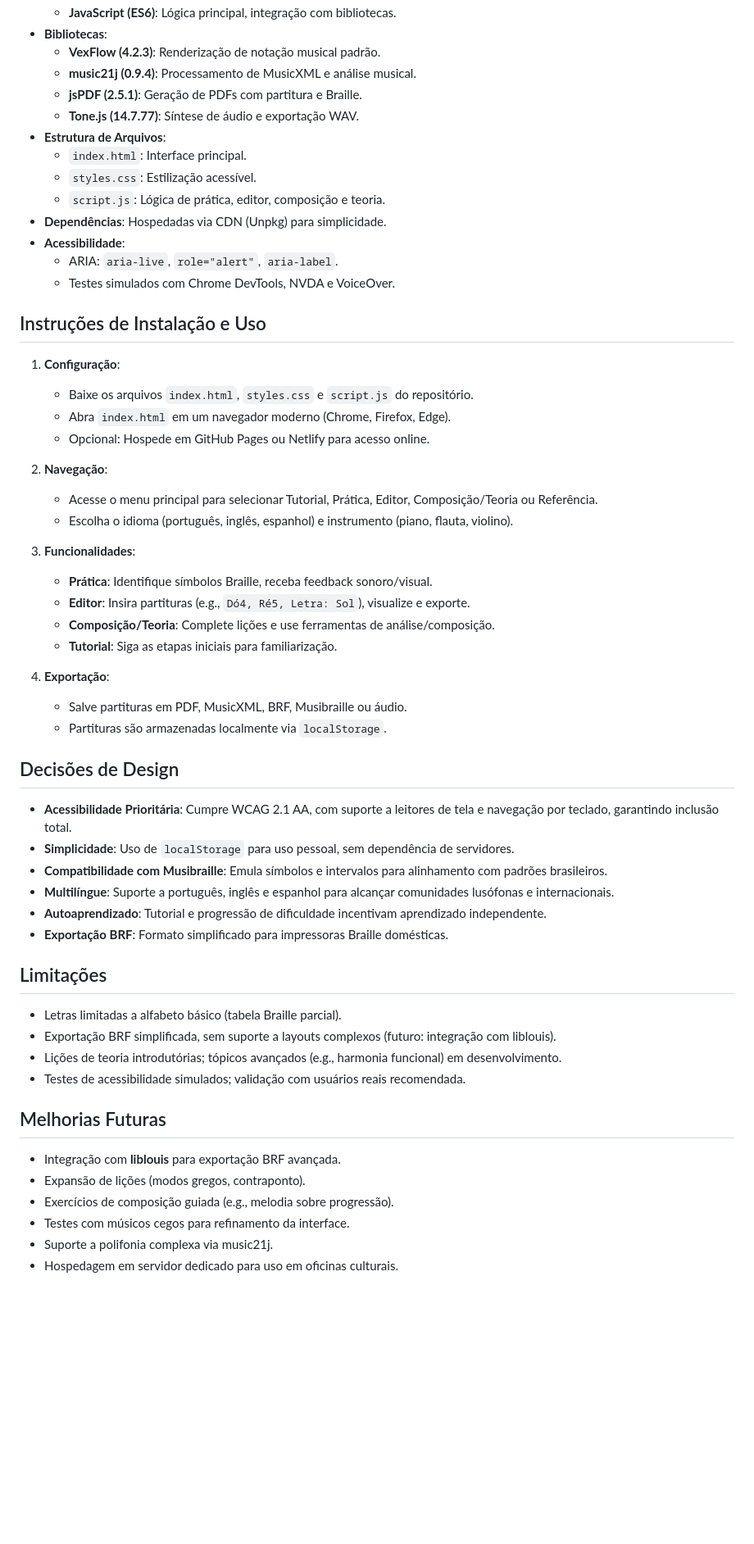
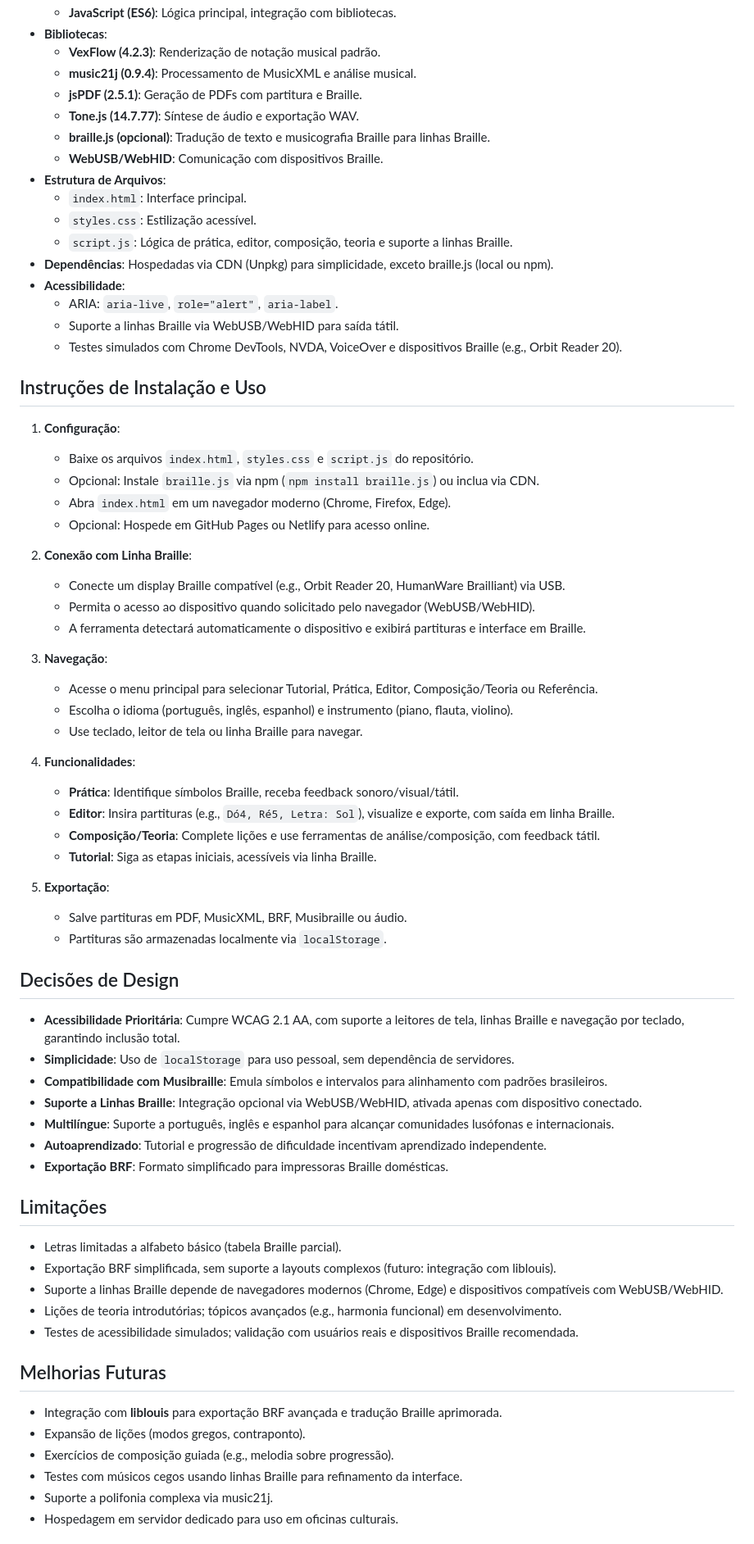
Before and after one commit to concego/braille-vipmusic, a Markdown page: README.md, the part around the change printed below. Shown: that part at 82% size. Rendered like a GitHub page; blank space fills up the shorter version.

```diff
--- a/README.md
+++ b/README.md
@@ -86,41 +91,52 @@ A musicografia Braille é um sistema padronizado que permite a pessoas cegas ler
   - **music21j (0.9.4)**: Processamento de MusicXML e análise musical.
   - **jsPDF (2.5.1)**: Geração de PDFs com partitura e Braille.
   - **Tone.js (14.7.77)**: Síntese de áudio e exportação WAV.
+  - **braille.js (opcional)**: Tradução de texto e musicografia Braille para linhas Braille.
+  - **WebUSB/WebHID**: Comunicação com dispositivos Braille.
 - **Estrutura de Arquivos**:
   - `index.html`: Interface principal.
   - `styles.css`: Estilização acessível.
-  - `script.js`: Lógica de prática, editor, composição e teoria.
-- **Dependências**: Hospedadas via CDN (Unpkg) para simplicidade.
+  - `script.js`: Lógica de prática, editor, composição, teoria e suporte a linhas Braille.
+- **Dependências**: Hospedadas via CDN (Unpkg) para simplicidade, exceto braille.js (local ou npm).
 - **Acessibilidade**:
   - ARIA: `aria-live`, `role="alert"`, `aria-label`.
-  - Testes simulados com Chrome DevTools, NVDA e VoiceOver.
+  - Suporte a linhas Braille via WebUSB/WebHID para saída tátil.
+  - Testes simulados com Chrome DevTools, NVDA, VoiceOver e dispositivos Braille (e.g., Orbit Reader 20).
 
 ## Instruções de Instalação e Uso
 
 1. **Configuração**:
    - Baixe os arquivos `index.html`, `styles.css` e `script.js` do repositório.
+   - Opcional: Instale `braille.js` via npm (`npm install braille.js`) ou inclua via CDN.
    - Abra `index.html` em um navegador moderno (Chrome, Firefox, Edge).
    - Opcional: Hospede em GitHub Pages ou Netlify para acesso online.
 
-2. **Navegação**:
+2. **Conexão com Linha Braille**:
+   - Conecte um display Braille compatível (e.g., Orbit Reader 20, HumanWare Brailliant) via USB.
+   - Permita o acesso ao dispositivo quando solicitado pelo navegador (WebUSB/WebHID).
+   - A ferramenta detectará automaticamente o dispositivo e exibirá partituras e interface em Braille.
+
+3. **Navegação**:
    - Acesse o menu principal para selecionar Tutorial, Prática, Editor, Composição/Teoria ou Referência.
    - Escolha o idioma (português, inglês, espanhol) e instrumento (piano, flauta, violino).
+   - Use teclado, leitor de tela ou linha Braille para navegar.
 
-3. **Funcionalidades**:
-   - **Prática**: Identifique símbolos Braille, receba feedback sonoro/visual.
-   - **Editor**: Insira partituras (e.g., `Dó4, Ré5, Letra: Sol`), visualize e exporte.
-   - **Composição/Teoria**: Complete lições e use ferramentas de análise/composição.
-   - **Tutorial**: Siga as etapas iniciais para familiarização.
+4. **Funcionalidades**:
+   - **Prática**: Identifique símbolos Braille, receba feedback sonoro/visual/tátil.
+   - **Editor**: Insira partituras (e.g., `Dó4, Ré5, Letra: Sol`), visualize e exporte, com saída em linha Braille.
+   - **Composição/Teoria**: Complete lições e use ferramentas de análise/composição, com feedback tátil.
+   - **Tutorial**: Siga as etapas iniciais, acessíveis via linha Braille.
 
-4. **Exportação**:
+5. **Exportação**:
    - Salve partituras em PDF, MusicXML, BRF, Musibraille ou áudio.
    - Partituras são armazenadas localmente via `localStorage`.
 
 ## Decisões de Design
 
-- **Acessibilidade Prioritária**: Cumpre WCAG 2.1 AA, com suporte a leitores de tela e navegação por teclado, garantindo inclusão total.
+- **Acessibilidade Prioritária**: Cumpre WCAG 2.1 AA, com suporte a leitores de tela, linhas Braille e navegação por teclado, garantindo inclusão total.
 - **Simplicidade**: Uso de `localStorage` para uso pessoal, sem dependência de servidores.
 - **Compatibilidade com Musibraille**: Emula símbolos e intervalos para alinhamento com padrões brasileiros.
+- **Suporte a Linhas Braille**: Integração opcional via WebUSB/WebHID, ativada apenas com dispositivo conectado.
 - **Multilíngue**: Suporte a português, inglês e espanhol para alcançar comunidades lusófonas e internacionais.
 - **Autoaprendizado**: Tutorial e progressão de dificuldade incentivam aprendizado independente.
 - **Exportação BRF**: Formato simplificado para impressoras Braille domésticas.
@@ -129,15 +145,16 @@ A musicografia Braille é um sistema padronizado que permite a pessoas cegas ler
 
 - Letras limitadas a alfabeto básico (tabela Braille parcial).
 - Exportação BRF simplificada, sem suporte a layouts complexos (futuro: integração com liblouis).
+- Suporte a linhas Braille depende de navegadores modernos (Chrome, Edge) e dispositivos compatíveis com WebUSB/WebHID.
 - Lições de teoria introdutórias; tópicos avançados (e.g., harmonia funcional) em desenvolvimento.
-- Testes de acessibilidade simulados; validação com usuários reais recomendada.
+- Testes de acessibilidade simulados; validação com usuários reais e dispositivos Braille recomendada.
 
 ## Melhorias Futuras
 
-- Integração com **liblouis** para exportação BRF avançada.
+- Integração com **liblouis** para exportação BRF avançada e tradução Braille aprimorada.
 - Expansão de lições (modos gregos, contraponto).
 - Exercícios de composição guiada (e.g., melodia sobre progressão).
-- Testes com músicos cegos para refinamento da interface.
+- Testes com músicos cegos usando linhas Braille para refinamento da interface.
 - Suporte a polifonia complexa via music21j.
 - Hospedagem em servidor dedicado para uso em oficinas culturais.
 
```
Also changed, not shown: other parts of README.md (+35 -25 lines).
